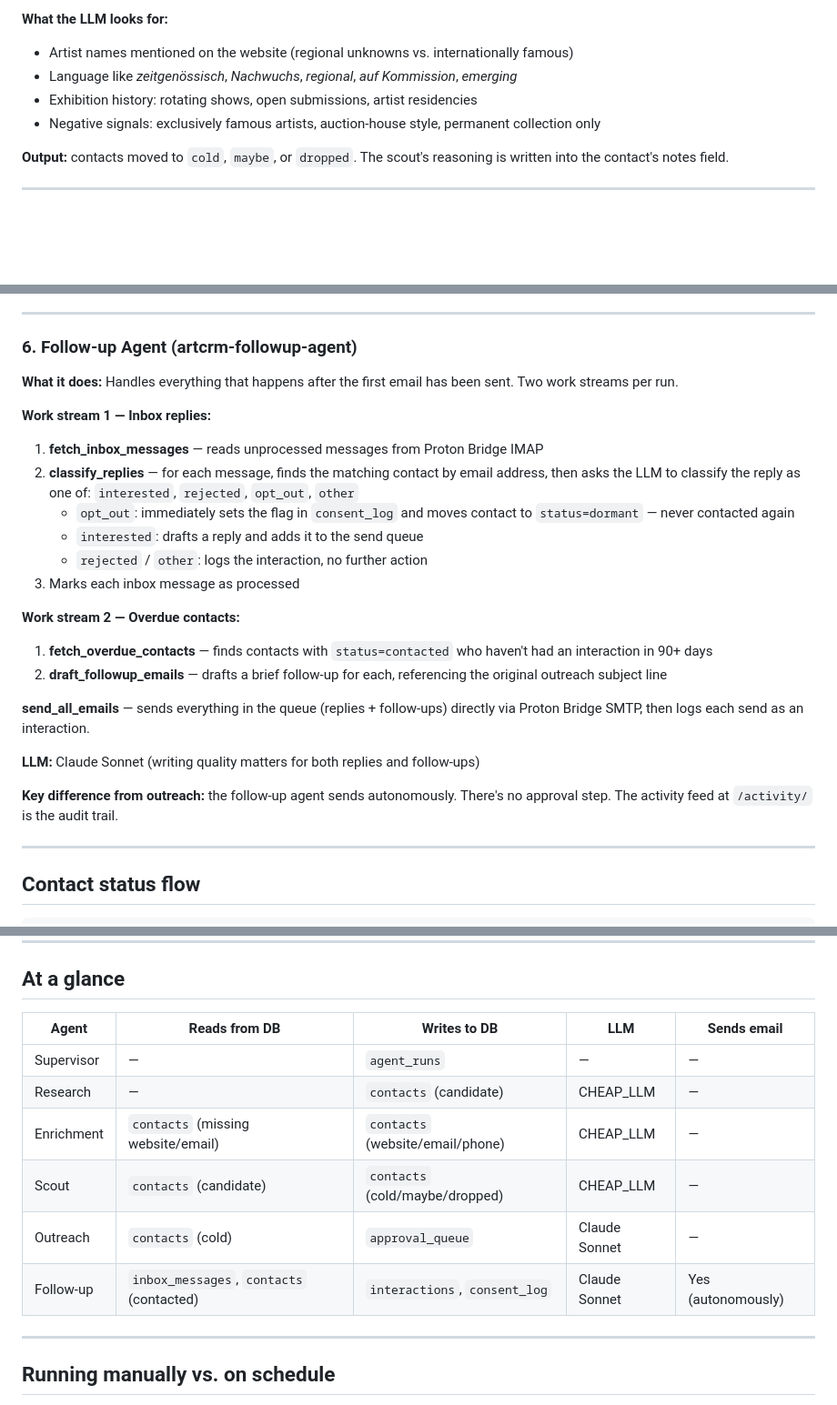
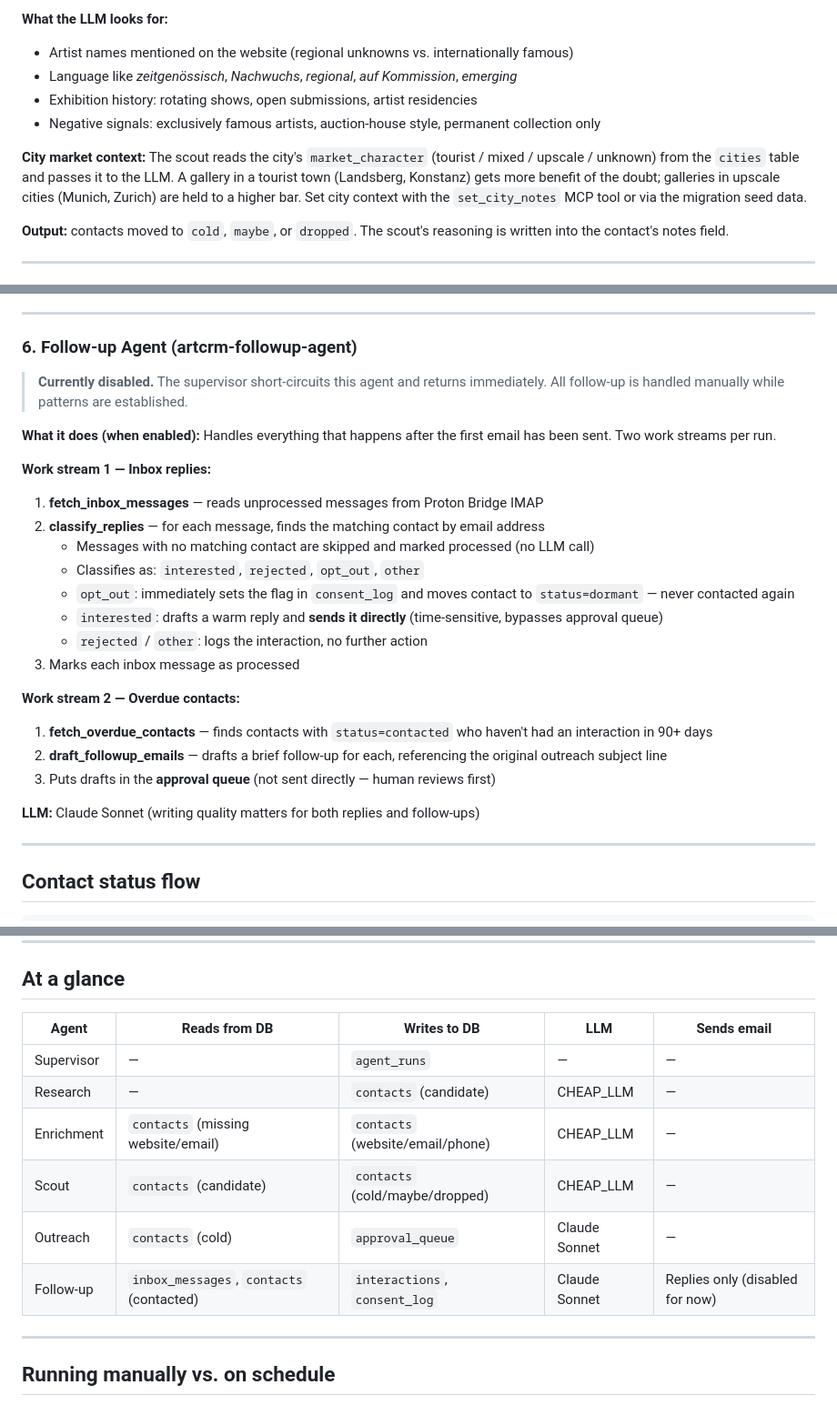
Before and after one commit to johnfire/artcrm-supervisor, a Markdown page: AGENTS.md, 3 parts joined by grey strips. Shown at 91% size. Drawn GitHub-style; blank space fills up the shorter version.

```diff
--- a/AGENTS.md
+++ b/AGENTS.md
@@ -132,6 +132,8 @@ Level 1 must be run before any other level. Subsequent levels can be run in any
 - Exhibition history: rotating shows, open submissions, artist residencies
 - Negative signals: exclusively famous artists, auction-house style, permanent collection only
 
+**City market context:** The scout reads the city's `market_character` (tourist / mixed / upscale / unknown) from the `cities` table and passes it to the LLM. A gallery in a tourist town (Landsberg, Konstanz) gets more benefit of the doubt; galleries in upscale cities (Munich, Zurich) are held to a higher bar. Set city context with the `set_city_notes` MCP tool or via the migration seed data.
+
 **Output:** contacts moved to `cold`, `maybe`, or `dropped`. The scout's reasoning is written into the contact's notes field.
 
 ---
@@ -174,14 +176,18 @@ Level 1 must be run before any other level. Subsequent levels can be run in any
 
 ### 6. Follow-up Agent (artcrm-followup-agent)
 
-**What it does:** Handles everything that happens after the first email has been sent. Two work streams per run.
+> **Currently disabled.** The supervisor short-circuits this agent and returns immediately. All follow-up is handled manually while patterns are established.
+
+**What it does (when enabled):** Handles everything that happens after the first email has been sent. Two work streams per run.
 
 **Work stream 1 — Inbox replies:**
 
 1. **fetch_inbox_messages** — reads unprocessed messages from Proton Bridge IMAP
-2. **classify_replies** — for each message, finds the matching contact by email address, then asks the LLM to classify the reply as one of: `interested`, `rejected`, `opt_out`, `other`
+2. **classify_replies** — for each message, finds the matching contact by email address
+   - Messages with no matching contact are skipped and marked processed (no LLM call)
+   - Classifies as: `interested`, `rejected`, `opt_out`, `other`
    - `opt_out`: immediately sets the flag in `consent_log` and moves contact to `status=dormant` — never contacted again
-   - `interested`: drafts a reply and adds it to the send queue
+   - `interested`: drafts a warm reply and **sends it directly** (time-sensitive, bypasses approval queue)
    - `rejected` / `other`: logs the interaction, no further action
 3. Marks each inbox message as processed
 
@@ -189,12 +195,9 @@ Level 1 must be run before any other level. Subsequent levels can be run in any
 
 1. **fetch_overdue_contacts** — finds contacts with `status=contacted` who haven't had an interaction in 90+ days
 2. **draft_followup_emails** — drafts a brief follow-up for each, referencing the original outreach subject line
-
-**send_all_emails** — sends everything in the queue (replies + follow-ups) directly via Proton Bridge SMTP, then logs each send as an interaction.
+3. Puts drafts in the **approval queue** (not sent directly — human reviews first)
 
 **LLM:** Claude Sonnet (writing quality matters for both replies and follow-ups)
-
-**Key difference from outreach:** the follow-up agent sends autonomously. There's no approval step. The activity feed at `/activity/` is the audit trail.
 
 ---
 
@@ -239,14 +242,14 @@ The supervisor (`src/supervisor/graph.py`) is the only place that knows about th
 
 ## At a glance
 
-| Agent      | Reads from DB                            | Writes to DB                     | LLM           | Sends email        |
-| ---------- | ---------------------------------------- | -------------------------------- | ------------- | ------------------ |
-| Supervisor | —                                        | `agent_runs`                     | —             | —                  |
-| Research   | —                                        | `contacts` (candidate)           | CHEAP_LLM     | —                  |
-| Enrichment | `contacts` (missing website/email)       | `contacts` (website/email/phone) | CHEAP_LLM     | —                  |
-| Scout      | `contacts` (candidate)                   | `contacts` (cold/maybe/dropped)  | CHEAP_LLM     | —                  |
-| Outreach   | `contacts` (cold)                        | `approval_queue`                 | Claude Sonnet | —                  |
-| Follow-up  | `inbox_messages`, `contacts` (contacted) | `interactions`, `consent_log`    | Claude Sonnet | Yes (autonomously) |
+| Agent      | Reads from DB                            | Writes to DB                     | LLM           | Sends email                     |
+| ---------- | ---------------------------------------- | -------------------------------- | ------------- | ------------------------------- |
+| Supervisor | —                                        | `agent_runs`                     | —             | —                               |
+| Research   | —                                        | `contacts` (candidate)           | CHEAP_LLM     | —                               |
+| Enrichment | `contacts` (missing website/email)       | `contacts` (website/email/phone) | CHEAP_LLM     | —                               |
+| Scout      | `contacts` (candidate)                   | `contacts` (cold/maybe/dropped)  | CHEAP_LLM     | —                               |
+| Outreach   | `contacts` (cold)                        | `approval_queue`                 | Claude Sonnet | —                               |
+| Follow-up  | `inbox_messages`, `contacts` (contacted) | `interactions`, `consent_log`    | Claude Sonnet | Replies only (disabled for now) |
 
 ---
 
```
Also changed, not shown: other parts of AGENTS.md (+35 -4 lines).
